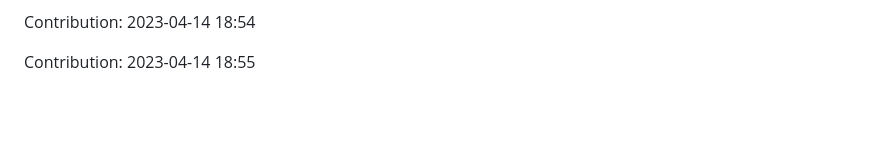
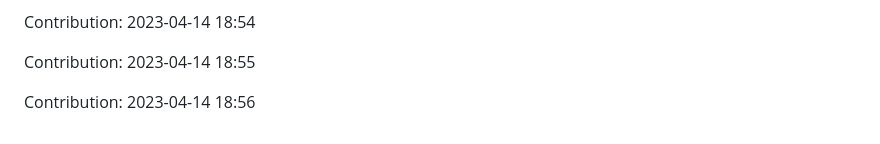
Before and after one commit to towardsnewtech/ecommerce-spring-boot, a Markdown page: history.md, the part around the change. Rendered like a GitHub page; blank space fills up the shorter version.

Commit message:
"Contribution: 2023-04-14 18:56"

```diff
--- a/history.md
+++ b/history.md
@@ -189,3 +189,5 @@ Contribution: 2023-04-12 18:57
 Contribution: 2023-04-14 18:54
 
 Contribution: 2023-04-14 18:55
+
+Contribution: 2023-04-14 18:56
```
